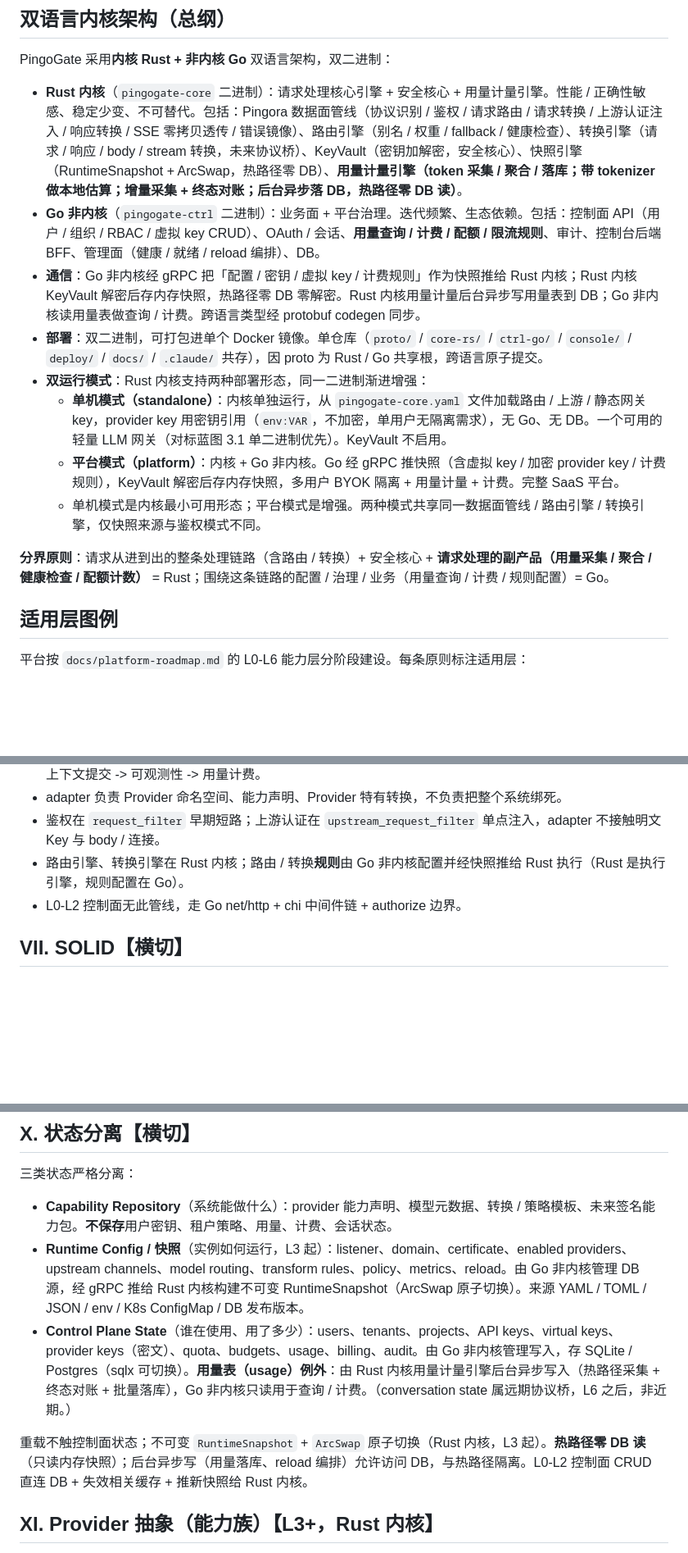
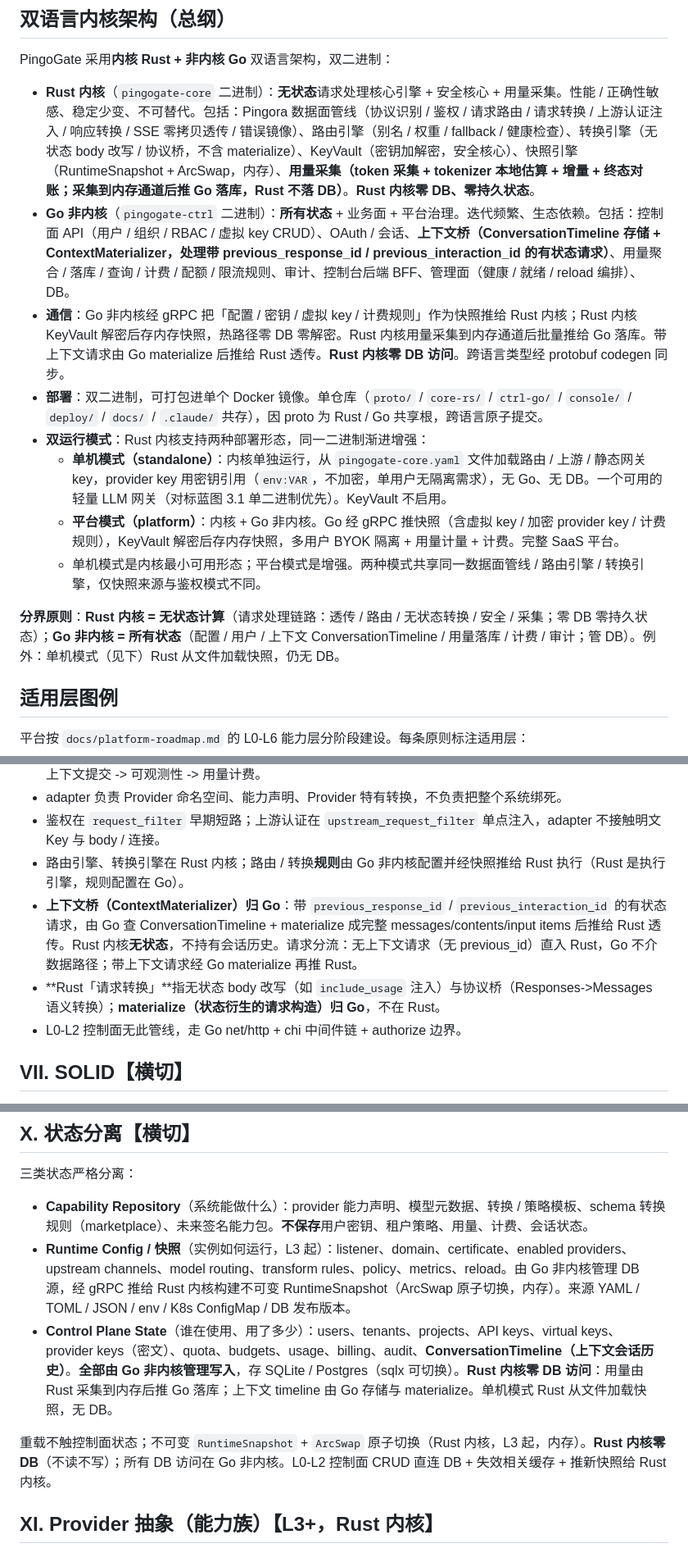
Before and after one commit to whw23/PingoGate, a Markdown page: .claude/rules/constitution.md, 3 parts joined by grey strips. Shown at 82% size. Drawn GitHub-style; blank space fills up the shorter version.

Commit message:
docs(constitution): context bridge to Go, Rust core zero-DB
Major architecture refinement: context bridge (ContextMaterializer)
belongs to Go non-core; Rust core is zero-DB, stateless computation.

- Rust core: stateless request processing + security + usage collection
  (collected to memory, pushed to Go for persistence). Zero DB access,
  zero persistent state. No ConversationTimeline.
- Go non-core: ALL state - config/users/org/context ConversationTimeline
  /usage aggregation+persist/billing/audit. Owns DB.
- Request routing: stateless requests (no previous_response_id) enter
  Rust directly; stateful requests (with previous_response_id /
  previous_interaction_id) go through Go (query timeline + materialize
  into full messages) then to Rust for passthrough.
- Constitution VI: materialize (state-derived request construction)
  belongs to Go; Rust 'request transform' = stateless body rewrite
  (e.g. include_usage injection) + protocol bridge.
- Constitution X: ConversationTimeline is Control Plane State (Go);
  Rust zero DB. Usage collected in Rust, persisted in Go.
- Constitution XIX: Rust collects tokens to memory -> pushes to Go for
  aggregation/persist (was: Rust persists directly).

Boundary principle simplified: Rust = stateless compute, Go = all state.

```diff
--- a/.claude/rules/constitution.md
+++ b/.claude/rules/constitution.md
@@ -8,16 +8,16 @@
 
 PingoGate 采用**内核 Rust + 非内核 Go** 双语言架构，双二进制：
 
-- **Rust 内核**（`pingogate-core` 二进制）：请求处理核心引擎 + 安全核心 + 用量计量引擎。性能 / 正确性敏感、稳定少变、不可替代。包括：Pingora 数据面管线（协议识别 / 鉴权 / 请求路由 / 请求转换 / 上游认证注入 / 响应转换 / SSE 零拷贝透传 / 错误镜像）、路由引擎（别名 / 权重 / fallback / 健康检查）、转换引擎（请求 / 响应 / body / stream 转换，未来协议桥）、KeyVault（密钥加解密，安全核心）、快照引擎（RuntimeSnapshot + ArcSwap，热路径零 DB）、**用量计量引擎（token 采集 / 聚合 / 落库；带 tokenizer 做本地估算；增量采集 + 终态对账；后台异步落 DB，热路径零 DB 读）**。
-- **Go 非内核**（`pingogate-ctrl` 二进制）：业务面 + 平台治理。迭代频繁、生态依赖。包括：控制面 API（用户 / 组织 / RBAC / 虚拟 key CRUD）、OAuth / 会话、**用量查询 / 计费 / 配额 / 限流规则**、审计、控制台后端 BFF、管理面（健康 / 就绪 / reload 编排）、DB。
-- **通信**：Go 非内核经 gRPC 把「配置 / 密钥 / 虚拟 key / 计费规则」作为快照推给 Rust 内核；Rust 内核 KeyVault 解密后存内存快照，热路径零 DB 零解密。Rust 内核用量计量后台异步写用量表到 DB；Go 非内核读用量表做查询 / 计费。跨语言类型经 protobuf codegen 同步。
+- **Rust 内核**（`pingogate-core` 二进制）：**无状态**请求处理核心引擎 + 安全核心 + 用量采集。性能 / 正确性敏感、稳定少变、不可替代。包括：Pingora 数据面管线（协议识别 / 鉴权 / 请求路由 / 请求转换 / 上游认证注入 / 响应转换 / SSE 零拷贝透传 / 错误镜像）、路由引擎（别名 / 权重 / fallback / 健康检查）、转换引擎（无状态 body 改写 / 协议桥，不含 materialize）、KeyVault（密钥加解密，安全核心）、快照引擎（RuntimeSnapshot + ArcSwap，内存）、**用量采集（token 采集 + tokenizer 本地估算 + 增量 + 终态对账；采集到内存通道后推 Go 落库，Rust 不落 DB）**。**Rust 内核零 DB、零持久状态**。
+- **Go 非内核**（`pingogate-ctrl` 二进制）：**所有状态** + 业务面 + 平台治理。迭代频繁、生态依赖。包括：控制面 API（用户 / 组织 / RBAC / 虚拟 key CRUD）、OAuth / 会话、**上下文桥（ConversationTimeline 存储 + ContextMaterializer，处理带 previous_response_id / previous_interaction_id 的有状态请求）**、用量聚合 / 落库 / 查询 / 计费 / 配额 / 限流规则、审计、控制台后端 BFF、管理面（健康 / 就绪 / reload 编排）、DB。
+- **通信**：Go 非内核经 gRPC 把「配置 / 密钥 / 虚拟 key / 计费规则」作为快照推给 Rust 内核；Rust 内核 KeyVault 解密后存内存快照，热路径零 DB 零解密。Rust 内核用量采集到内存通道后批量推给 Go 落库。带上下文请求由 Go materialize 后推给 Rust 透传。**Rust 内核零 DB 访问**。跨语言类型经 protobuf codegen 同步。
 - **部署**：双二进制，可打包进单个 Docker 镜像。单仓库（`proto/` / `core-rs/` / `ctrl-go/` / `console/` / `deploy/` / `docs/` / `.claude/` 共存），因 proto 为 Rust / Go 共享根，跨语言原子提交。
 - **双运行模式**：Rust 内核支持两种部署形态，同一二进制渐进增强：
   - **单机模式（standalone）**：内核单独运行，从 `pingogate-core.yaml` 文件加载路由 / 上游 / 静态网关 key，provider key 用密钥引用（`env:VAR`，不加密，单用户无隔离需求），无 Go、无 DB。一个可用的轻量 LLM 网关（对标蓝图 3.1 单二进制优先）。KeyVault 不启用。
   - **平台模式（platform）**：内核 + Go 非内核。Go 经 gRPC 推快照（含虚拟 key / 加密 provider key / 计费规则），KeyVault 解密后存内存快照，多用户 BYOK 隔离 + 用量计量 + 计费。完整 SaaS 平台。
   - 单机模式是内核最小可用形态；平台模式是增强。两种模式共享同一数据面管线 / 路由引擎 / 转换引擎，仅快照来源与鉴权模式不同。
 
-**分界原则**：请求从进到出的整条处理链路（含路由 / 转换）+ 安全核心 + **请求处理的副产品（用量采集 / 聚合 / 健康检查 / 配额计数）** = Rust；围绕这条链路的配置 / 治理 / 业务（用量查询 / 计费 / 规则配置）= Go。
+**分界原则**：**Rust 内核 = 无状态计算**（请求处理链路：透传 / 路由 / 无状态转换 / 安全 / 采集；零 DB 零持久状态）；**Go 非内核 = 所有状态**（配置 / 用户 / 上下文 ConversationTimeline / 用量落库 / 计费 / 审计；管 DB）。例外：单机模式（见下）Rust 从文件加载快照，仍无 DB。
 
 ## 适用层图例
 
@@ -72,6 +72,8 @@ PingoGate 采用**内核 Rust + 非内核 Go** 双语言架构，双二进制：
 - adapter 负责 Provider 命名空间、能力声明、Provider 特有转换，不负责把整个系统绑死。
 - 鉴权在 `request_filter` 早期短路；上游认证在 `upstream_request_filter` 单点注入，adapter 不接触明文 Key 与 body / 连接。
 - 路由引擎、转换引擎在 Rust 内核；路由 / 转换**规则**由 Go 非内核配置并经快照推给 Rust 执行（Rust 是执行引擎，规则配置在 Go）。
+- **上下文桥（ContextMaterializer）归 Go**：带 `previous_response_id` / `previous_interaction_id` 的有状态请求，由 Go 查 ConversationTimeline + materialize 成完整 messages/contents/input items 后推给 Rust 透传。Rust 内核**无状态**，不持有会话历史。请求分流：无上下文请求（无 previous_id）直入 Rust，Go 不介数据路径；带上下文请求经 Go materialize 再推 Rust。
+- **Rust「请求转换」**指无状态 body 改写（如 `include_usage` 注入）与协议桥（Responses->Messages 语义转换）；**materialize（状态衍生的请求构造）归 Go**，不在 Rust。
 - L0-L2 控制面无此管线，走 Go net/http + chi 中间件链 + authorize 边界。
 
 ## VII. SOLID【横切】
@@ -91,11 +93,11 @@ PingoGate 采用**内核 Rust + 非内核 Go** 双语言架构，双二进制：
 
 ## X. 状态分离【横切】
 三类状态严格分离：
-- **Capability Repository**（系统能做什么）：provider 能力声明、模型元数据、转换 / 策略模板、未来签名能力包。**不保存**用户密钥、租户策略、用量、计费、会话状态。
-- **Runtime Config / 快照**（实例如何运行，L3 起）：listener、domain、certificate、enabled providers、upstream channels、model routing、transform rules、policy、metrics、reload。由 Go 非内核管理 DB 源，经 gRPC 推给 Rust 内核构建不可变 RuntimeSnapshot（ArcSwap 原子切换）。来源 YAML / TOML / JSON / env / K8s ConfigMap / DB 发布版本。
-- **Control Plane State**（谁在使用、用了多少）：users、tenants、projects、API keys、virtual keys、provider keys（密文）、quota、budgets、usage、billing、audit。由 Go 非内核管理写入，存 SQLite / Postgres（sqlx 可切换）。**用量表（usage）例外**：由 Rust 内核用量计量引擎后台异步写入（热路径采集 + 终态对账 + 批量落库），Go 非内核只读用于查询 / 计费。（conversation state 属远期协议桥，L6 之后，非近期。）
+- **Capability Repository**（系统能做什么）：provider 能力声明、模型元数据、转换 / 策略模板、schema 转换规则（marketplace）、未来签名能力包。**不保存**用户密钥、租户策略、用量、计费、会话状态。
+- **Runtime Config / 快照**（实例如何运行，L3 起）：listener、domain、certificate、enabled providers、upstream channels、model routing、transform rules、policy、metrics、reload。由 Go 非内核管理 DB 源，经 gRPC 推给 Rust 内核构建不可变 RuntimeSnapshot（ArcSwap 原子切换，内存）。来源 YAML / TOML / JSON / env / K8s ConfigMap / DB 发布版本。
+- **Control Plane State**（谁在使用、用了多少）：users、tenants、projects、API keys、virtual keys、provider keys（密文）、quota、budgets、usage、billing、audit、**ConversationTimeline（上下文会话历史）**。**全部由 Go 非内核管理写入**，存 SQLite / Postgres（sqlx 可切换）。**Rust 内核零 DB 访问**：用量由 Rust 采集到内存后推 Go 落库；上下文 timeline 由 Go 存储与 materialize。单机模式 Rust 从文件加载快照，无 DB。
 
-重载不触控制面状态；不可变 `RuntimeSnapshot` + `ArcSwap` 原子切换（Rust 内核，L3 起）。**热路径零 DB 读**（只读内存快照）；后台异步写（用量落库、reload 编排）允许访问 DB，与热路径隔离。L0-L2 控制面 CRUD 直连 DB + 失效相关缓存 + 推新快照给 Rust 内核。
+重载不触控制面状态；不可变 `RuntimeSnapshot` + `ArcSwap` 原子切换（Rust 内核，L3 起，内存）。**Rust 内核零 DB**（不读不写）；所有 DB 访问在 Go 非内核。L0-L2 控制面 CRUD 直连 DB + 失效相关缓存 + 推新快照给 Rust 内核。
 
 ## XI. Provider 抽象（能力族）【L3+，Rust 内核】
 - adapter 声明支持的能力族（而非只注册 endpoint handler）；暴露 namespace；不支持的能力族显式拒绝（返回明确「不支持」错误，不静默 / 畸形透传）。
```
Also changed, not shown: other parts of .claude/rules/constitution.md (+1 -1 lines).
